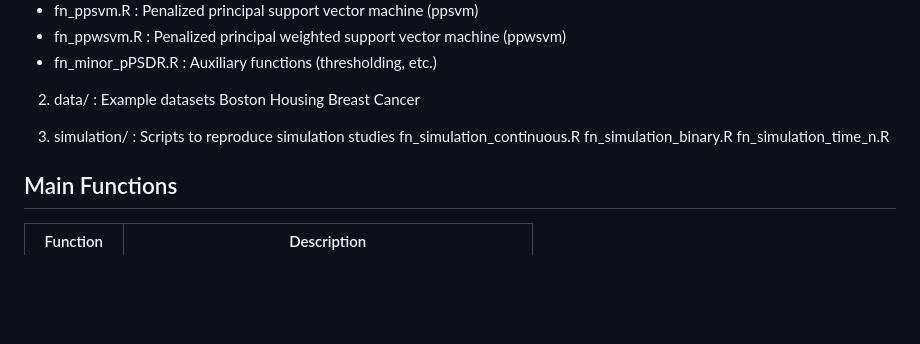
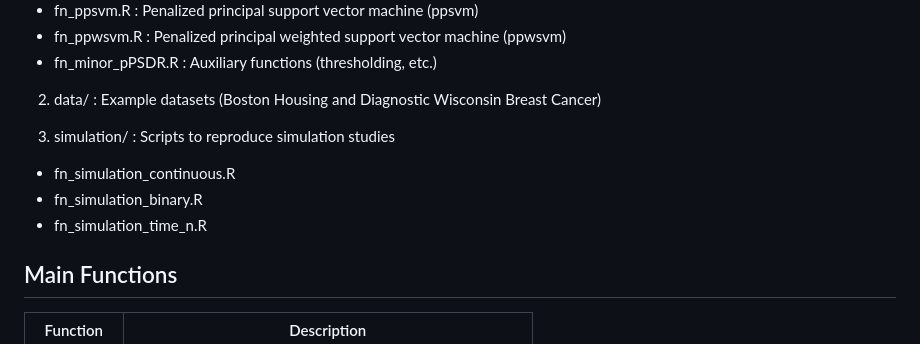
Before and after one commit to c16267/ppmSDR, a Markdown page: README.md, the part around the change. Drawn GitHub-style; blank space fills up the shorter version.

```diff
--- a/README.md
+++ b/README.md
@@ -45,14 +45,12 @@ devtools::install_github("c16267/ppmSDR")
  - fn_ppwsvm.R : Penalized principal weighted support vector machine (ppwsvm)
  - fn_minor_pPSDR.R : Auxiliary functions (thresholding, etc.)
 
-2. data/ : Example datasets
-Boston Housing
-Breast Cancer
+2. data/ : Example datasets (Boston Housing and Diagnostic Wisconsin Breast Cancer)
 
 3. simulation/ : Scripts to reproduce simulation studies
-fn_simulation_continuous.R
-fn_simulation_binary.R
-fn_simulation_time_n.R
+ - fn_simulation_continuous.R
+ - fn_simulation_binary.R
+ - fn_simulation_time_n.R
 
 ## Main Functions
 
```
